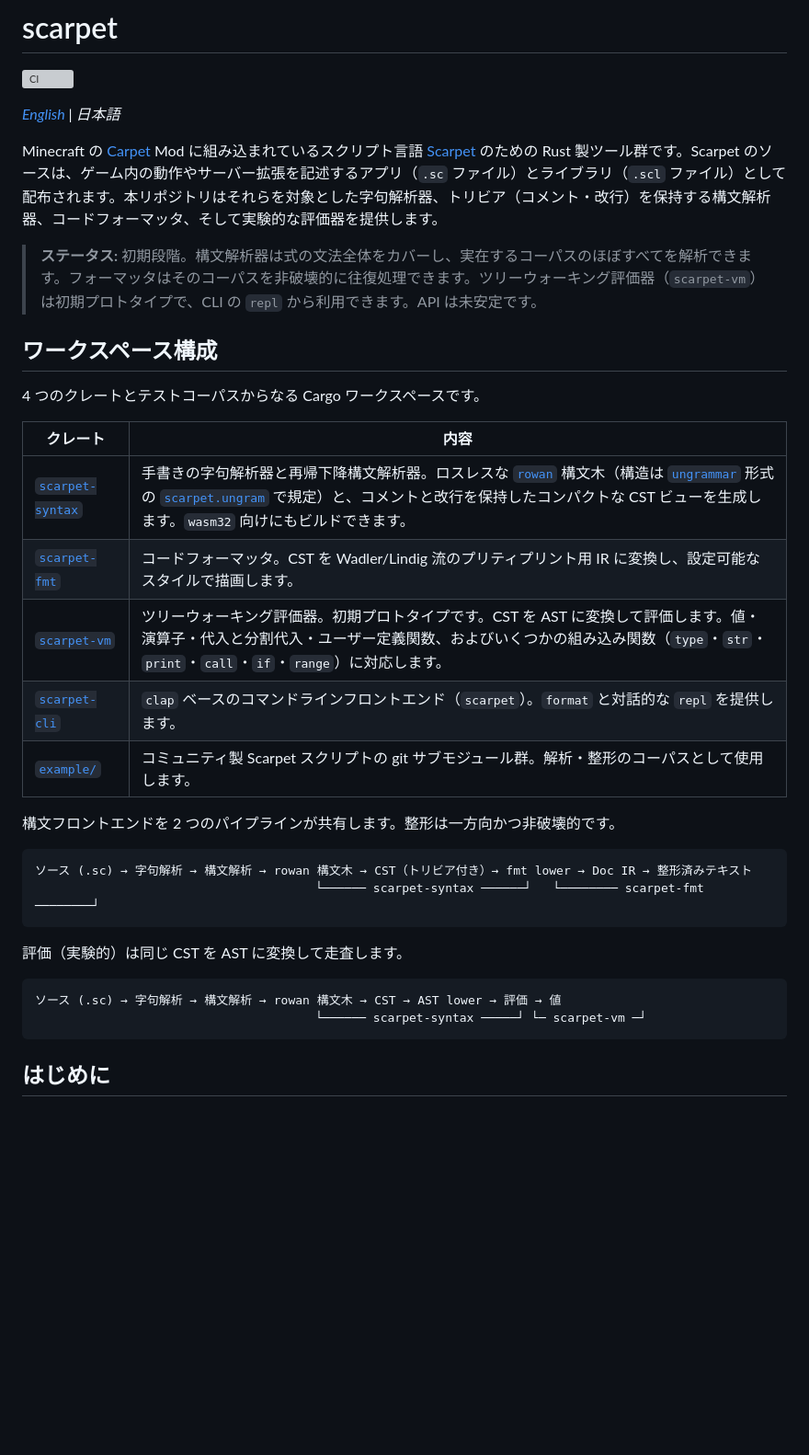
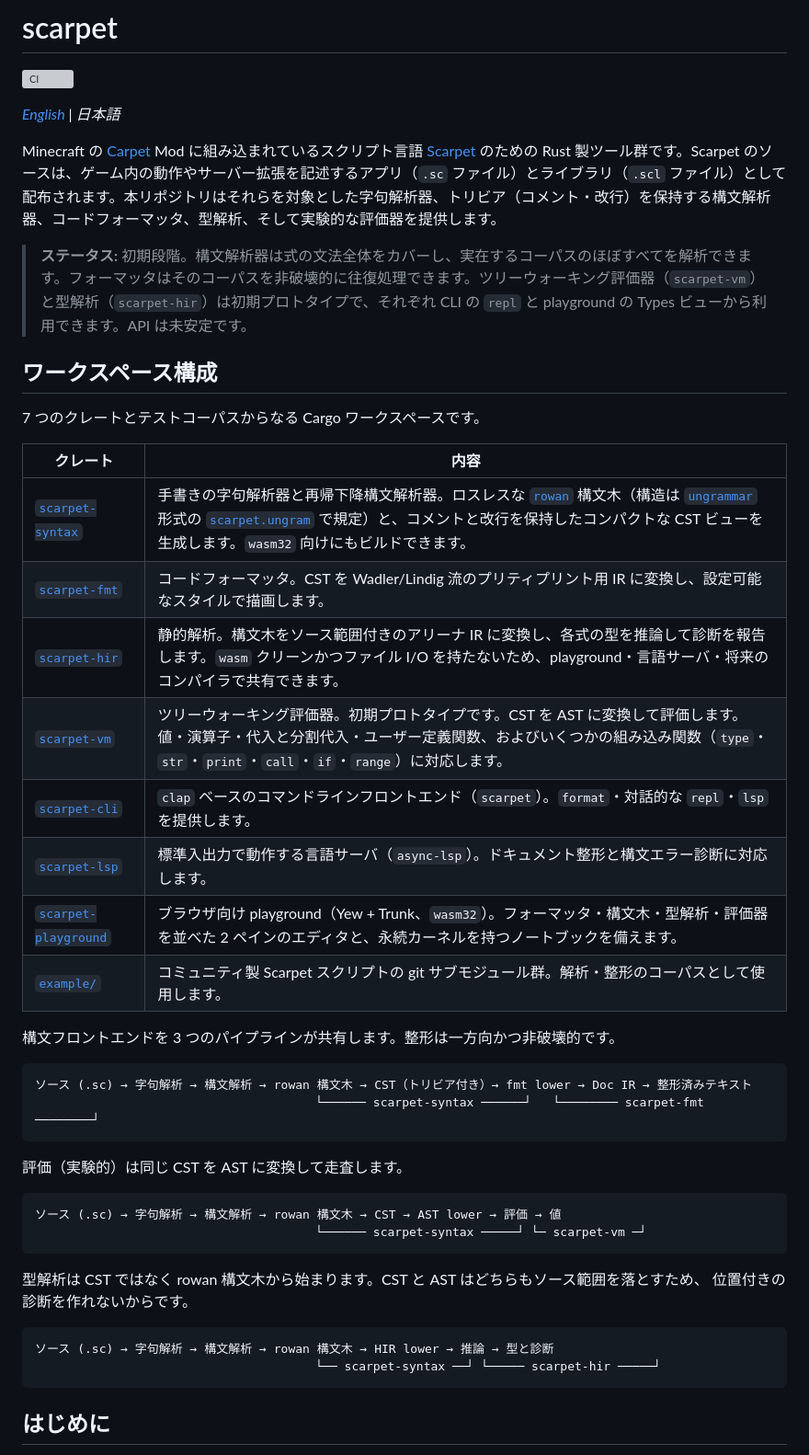
Before and after one commit to topi-banana/scarpet, a Markdown page: README_jp.md, the part around the change. Shown at 92% size. Drawn GitHub-style; blank space fills up the shorter version; grey boxes are pictures that could not be loaded.

````diff
--- a/README_jp.md
+++ b/README_jp.md
@@ -4,23 +4,26 @@
 
 *[English](README.md) | 日本語*
 
-Minecraft の [Carpet](https://github.com/gnembon/fabric-carpet) Mod に組み込まれているスクリプト言語 [Scarpet](https://github.com/gnembon/fabric-carpet/blob/master/docs/scarpet/Documentation.md) のための Rust 製ツール群です。Scarpet のソースは、ゲーム内の動作やサーバー拡張を記述するアプリ（`.sc` ファイル）とライブラリ（`.scl` ファイル）として配布されます。本リポジトリはそれらを対象とした字句解析器、トリビア（コメント・改行）を保持する構文解析器、コードフォーマッタ、そして実験的な評価器を提供します。
+Minecraft の [Carpet](https://github.com/gnembon/fabric-carpet) Mod に組み込まれているスクリプト言語 [Scarpet](https://github.com/gnembon/fabric-carpet/blob/master/docs/scarpet/Documentation.md) のための Rust 製ツール群です。Scarpet のソースは、ゲーム内の動作やサーバー拡張を記述するアプリ（`.sc` ファイル）とライブラリ（`.scl` ファイル）として配布されます。本リポジトリはそれらを対象とした字句解析器、トリビア（コメント・改行）を保持する構文解析器、コードフォーマッタ、型解析、そして実験的な評価器を提供します。
 
-> **ステータス:** 初期段階。構文解析器は式の文法全体をカバーし、実在するコーパスのほぼすべてを解析できます。フォーマッタはそのコーパスを非破壊的に往復処理できます。ツリーウォーキング評価器（`scarpet-vm`）は初期プロトタイプで、CLI の `repl` から利用できます。API は未安定です。
+> **ステータス:** 初期段階。構文解析器は式の文法全体をカバーし、実在するコーパスのほぼすべてを解析できます。フォーマッタはそのコーパスを非破壊的に往復処理できます。ツリーウォーキング評価器（`scarpet-vm`）と型解析（`scarpet-hir`）は初期プロトタイプで、それぞれ CLI の `repl` と playground の Types ビューから利用できます。API は未安定です。
 
 ## ワークスペース構成
 
-4 つのクレートとテストコーパスからなる Cargo ワークスペースです。
+7 つのクレートとテストコーパスからなる Cargo ワークスペースです。
 
 | クレート | 内容 |
 | --- | --- |
 | [`scarpet-syntax`](scarpet-syntax) | 手書きの字句解析器と再帰下降構文解析器。ロスレスな [`rowan`](https://crates.io/crates/rowan) 構文木（構造は [`ungrammar`](https://crates.io/crates/ungrammar) 形式の [`scarpet.ungram`](scarpet-syntax/scarpet.ungram) で規定）と、コメントと改行を保持したコンパクトな CST ビューを生成します。`wasm32` 向けにもビルドできます。 |
 | [`scarpet-fmt`](scarpet-fmt) | コードフォーマッタ。CST を Wadler/Lindig 流のプリティプリント用 IR に変換し、設定可能なスタイルで描画します。 |
+| [`scarpet-hir`](scarpet-hir) | 静的解析。構文木をソース範囲付きのアリーナ IR に変換し、各式の型を推論して診断を報告します。`wasm` クリーンかつファイル I/O を持たないため、playground・言語サーバ・将来のコンパイラで共有できます。 |
 | [`scarpet-vm`](scarpet-vm) | ツリーウォーキング評価器。初期プロトタイプです。CST を AST に変換して評価します。値・演算子・代入と分割代入・ユーザー定義関数、およびいくつかの組み込み関数（`type`・`str`・`print`・`call`・`if`・`range`）に対応します。 |
-| [`scarpet-cli`](scarpet-cli) | `clap` ベースのコマンドラインフロントエンド（`scarpet`）。`format` と対話的な `repl` を提供します。 |
+| [`scarpet-cli`](scarpet-cli) | `clap` ベースのコマンドラインフロントエンド（`scarpet`）。`format`・対話的な `repl`・`lsp` を提供します。 |
+| [`scarpet-lsp`](scarpet-lsp) | 標準入出力で動作する言語サーバ（`async-lsp`）。ドキュメント整形と構文エラー診断に対応します。 |
+| [`scarpet-playground`](scarpet-playground) | ブラウザ向け playground（Yew + Trunk、`wasm32`）。フォーマッタ・構文木・型解析・評価器を並べた 2 ペインのエディタと、永続カーネルを持つノートブックを備えます。 |
 | [`example/`](example) | コミュニティ製 Scarpet スクリプトの git サブモジュール群。解析・整形のコーパスとして使用します。 |
 
-構文フロントエンドを 2 つのパイプラインが共有します。整形は一方向かつ非破壊的です。
+構文フロントエンドを 3 つのパイプラインが共有します。整形は一方向かつ非破壊的です。
 
 ```
 ソース (.sc) → 字句解析 → 構文解析 → rowan 構文木 → CST（トリビア付き）→ fmt lower → Doc IR → 整形済みテキスト
@@ -32,6 +35,14 @@ Minecraft の [Carpet](https://github.com/gnembon/fabric-carpet) Mod に組み
 ```
 ソース (.sc) → 字句解析 → 構文解析 → rowan 構文木 → CST → AST lower → 評価 → 値
                                        └────── scarpet-syntax ─────┘ └─ scarpet-vm ─┘
+```
+
+型解析は CST ではなく rowan 構文木から始まります。CST と AST はどちらもソース範囲を落とすため、
+位置付きの診断を作れないからです。
+
+```
+ソース (.sc) → 字句解析 → 構文解析 → rowan 構文木 → HIR lower → 推論 → 型と診断
+                                       └── scarpet-syntax ──┘ └───── scarpet-hir ─────┘
 ```
 
 ## はじめに
````
Also changed, not shown: CLAUDE.md (+13 -4 lines), README.md (+16 -5 lines).
